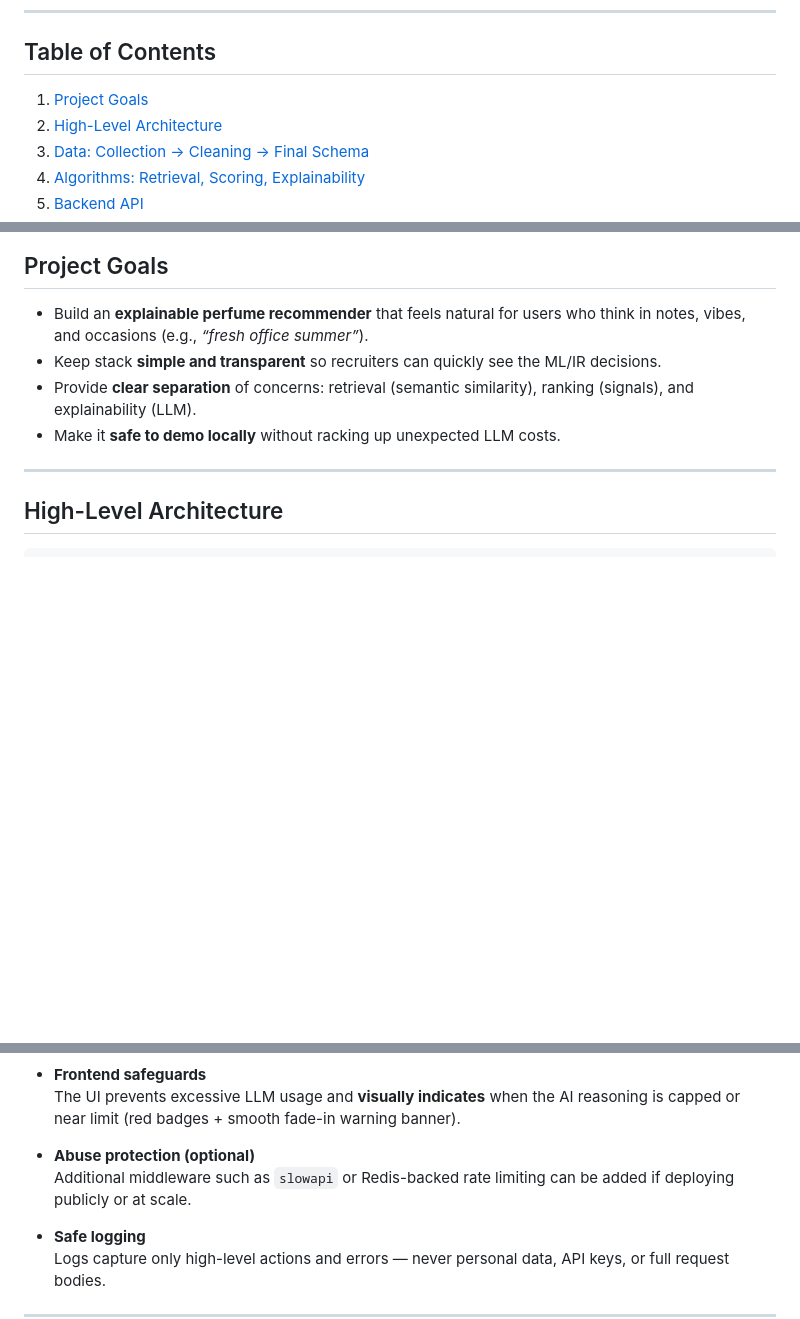
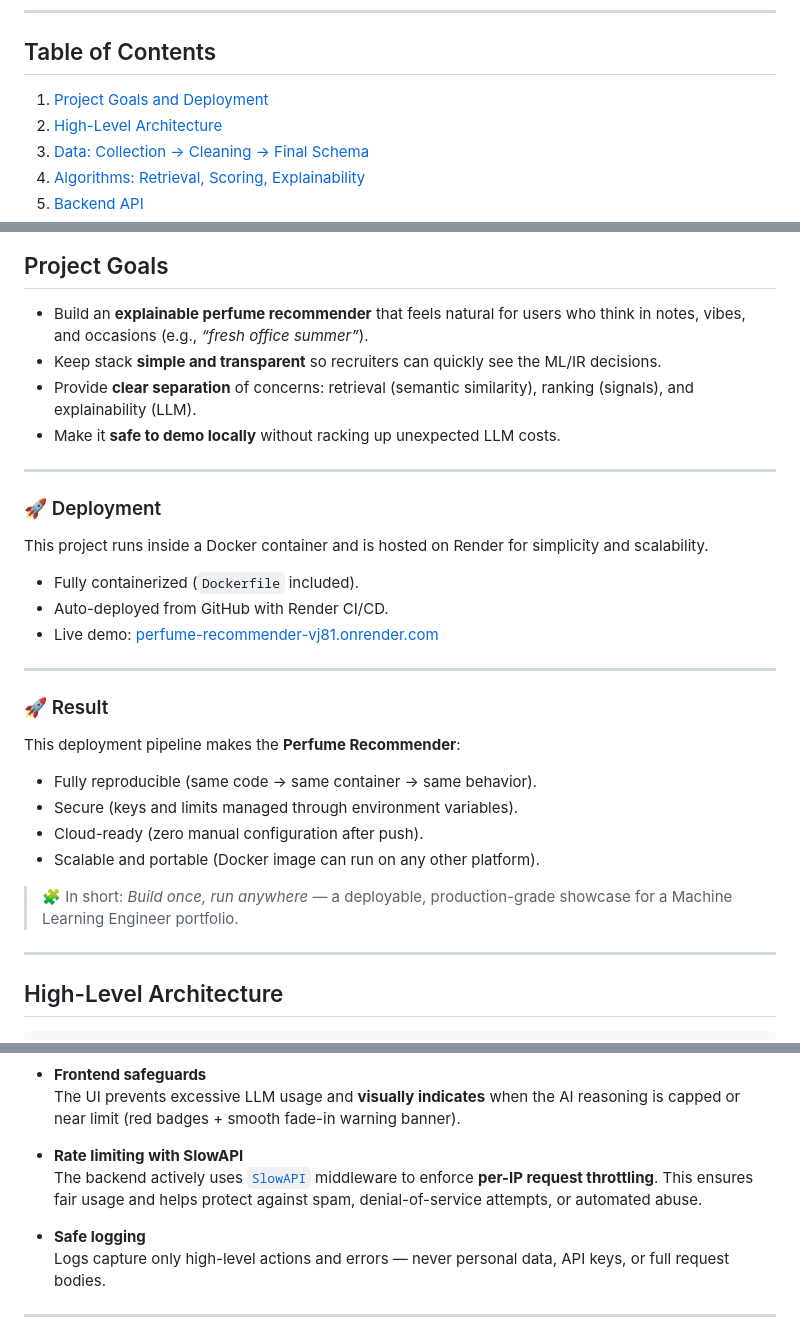
Before and after one commit to tyudope/perfume-recommender, a Markdown page: README.md, 3 parts joined by grey strips. Rendered like a GitHub page; blank space fills up the shorter version.

Commit message:
chore : improved README.md

```diff
--- a/README.md
+++ b/README.md
@@ -12,7 +12,7 @@ Find your next signature scent by describing what you like (e.g., *“Dior Sauva
 
 ## Table of Contents
 
-1. [Project Goals](#project-goals)
+1. [Project Goals and Deployment](#project-goals)
 2. [High-Level Architecture](#high-level-architecture)
 3. [Data: Collection → Cleaning → Final Schema](#data-collection--cleaning--final-schema)
 4. [Algorithms: Retrieval, Scoring, Explainability](#algorithms-retrieval-scoring-explainability)
@@ -38,6 +38,28 @@ Find your next signature scent by describing what you like (e.g., *“Dior Sauva
 - Make it **safe to demo locally** without racking up unexpected LLM costs.
 
 ---
+
+### 🚀 Deployment
+This project runs inside a Docker container and is hosted on Render for simplicity and scalability.
+- Fully containerized (`Dockerfile` included).
+- Auto-deployed from GitHub with Render CI/CD.
+- Live demo: [perfume-recommender-vj81.onrender.com](https://perfume-recommender-vj81.onrender.com)
+
+---
+
+### 🚀 Result
+This deployment pipeline makes the **Perfume Recommender**:
+- Fully reproducible (same code → same container → same behavior).
+- Secure (keys and limits managed through environment variables).
+- Cloud-ready (zero manual configuration after push).
+- Scalable and portable (Docker image can run on any other platform).
+
+> 🧩 In short: *Build once, run anywhere* — a deployable, production-grade showcase for a Machine Learning Engineer portfolio.
+
+
+---
+
+
 
 ## High-Level Architecture
 
@@ -261,8 +283,8 @@ MAX_LLM_EXPLAINS=5
 - **Frontend safeguards**
   The UI prevents excessive LLM usage and **visually indicates** when the AI reasoning is capped or near limit (red badges + smooth fade-in warning banner).
 
-- **Abuse protection (optional)**
-  Additional middleware such as `slowapi` or Redis-backed rate limiting can be added if deploying publicly or at scale.
+- **Rate limiting with SlowAPI**
+  The backend actively uses [`SlowAPI`](https://pypi.org/project/slowapi/) middleware to enforce **per-IP request throttling**. This ensures fair usage and helps protect against spam, denial-of-service attempts, or automated abuse.
 
 - **Safe logging**
   Logs capture only high-level actions and errors — never personal data, API keys, or full request bodies.
```
